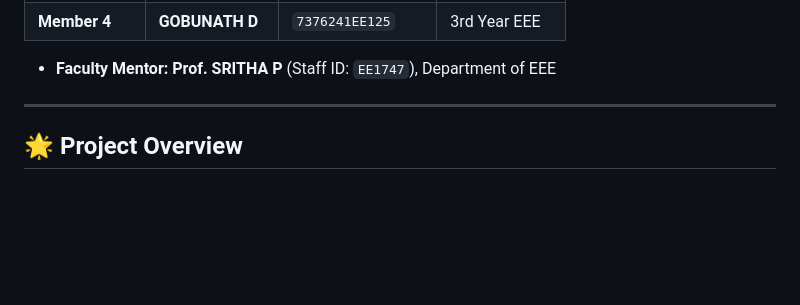
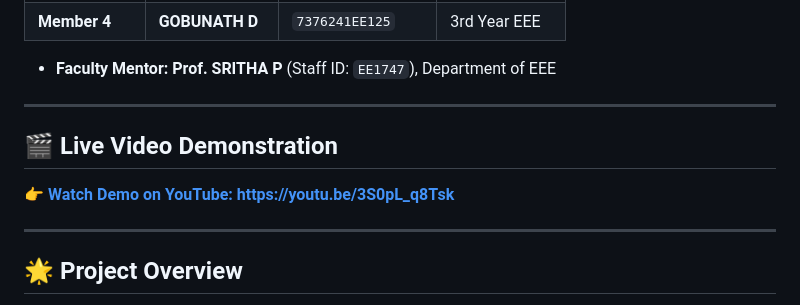
Before and after one commit to Piruthvi11/OmniTutor-AI, a Markdown page: README.md, the part around the change. GitHub-like rendering; blank space fills up the shorter version.

Commit message:
docs: add YouTube video demo link to README

```diff
--- a/README.md
+++ b/README.md
@@ -18,6 +18,11 @@
 | **Member 4** | **GOBUNATH D** | `7376241EE125` | 3rd Year EEE |
 
 - **Faculty Mentor:** **Prof. SRITHA P** (Staff ID: `EE1747`), Department of EEE
+
+---
+
+## 🎬 Live Video Demonstration
+👉 **[Watch Demo on YouTube: https://youtu.be/3S0pL_q8Tsk](https://youtu.be/3S0pL_q8Tsk)**
 
 ---
 
```
